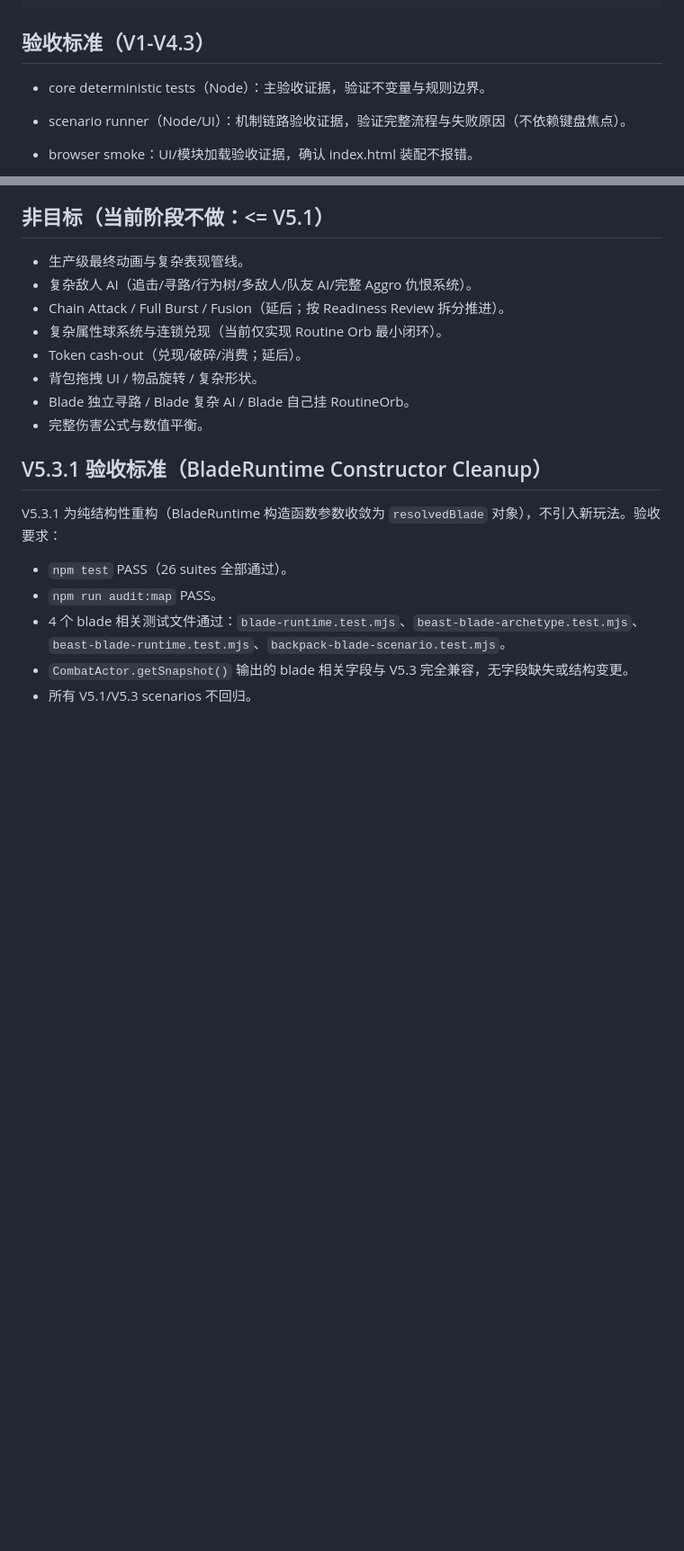
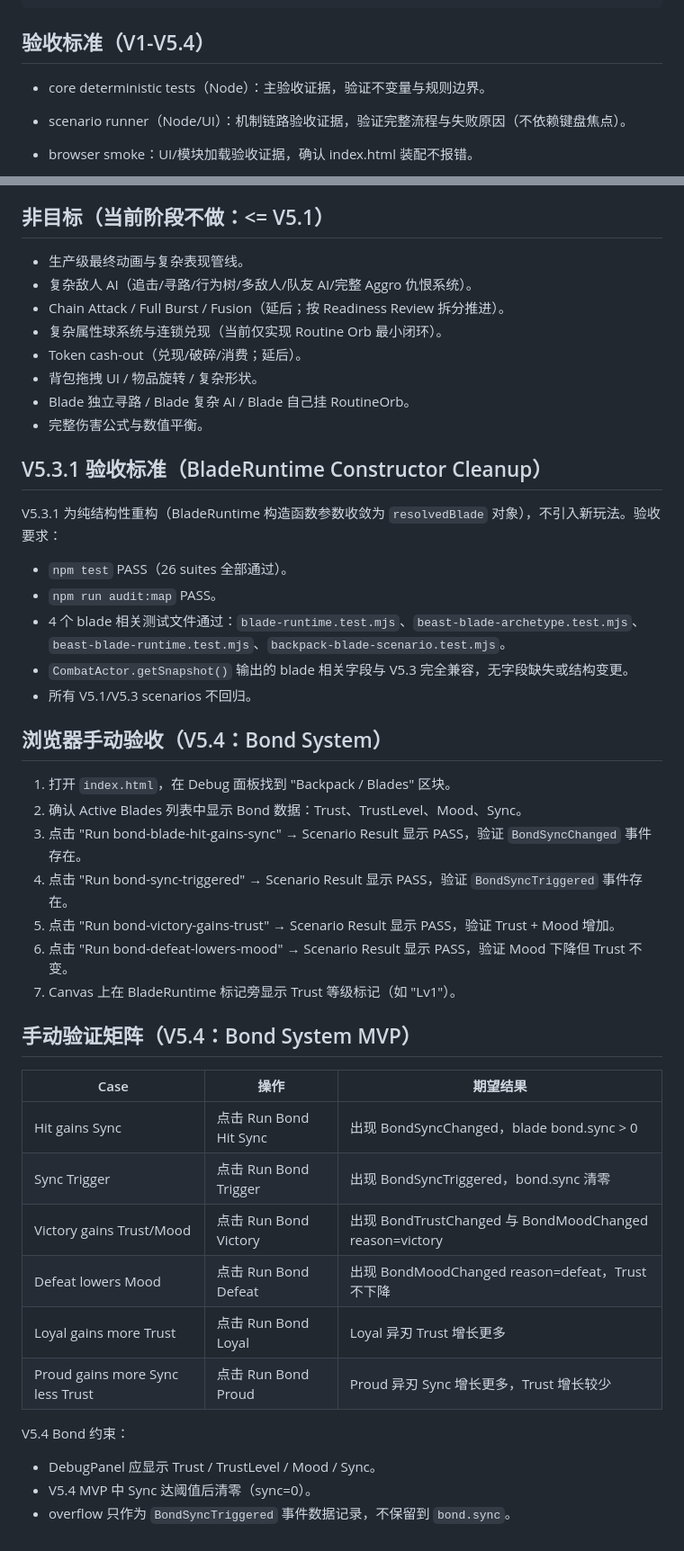
Before and after one commit to lizr-arch/BattleSystem, a Markdown page: docs/validation-plan.md, 2 parts joined by grey strips. Shown at 90% size. GitHub-like rendering; blank space fills up the shorter version.

Commit message:
V5.4 complete validation plan sync

````diff
--- a/docs/validation-plan.md
+++ b/docs/validation-plan.md
@@ -224,7 +225,7 @@ Reset
 BattleStarted target=Dummy hp=999999/999999
 ```
 
-## 验收标准（V1-V4.3）
+## 验收标准（V1-V5.4）
 
 - core deterministic tests（Node）：主验收证据，验证不变量与规则边界。
 - scenario runner（Node/UI）：机制链路验收证据，验证完整流程与失败原因（不依赖键盘焦点）。
@@ -300,3 +302,29 @@ V5.3.1 为纯结构性重构（BladeRuntime 构造函数参数收敛为 `resolve
 - 4 个 blade 相关测试文件通过：`blade-runtime.test.mjs`、`beast-blade-archetype.test.mjs`、`beast-blade-runtime.test.mjs`、`backpack-blade-scenario.test.mjs`。
 - `CombatActor.getSnapshot()` 输出的 blade 相关字段与 V5.3 完全兼容，无字段缺失或结构变更。
 - 所有 V5.1/V5.3 scenarios 不回归。
+
+## 浏览器手动验收（V5.4：Bond System）
+
+1. 打开 `index.html`，在 Debug 面板找到 "Backpack / Blades" 区块。
+2. 确认 Active Blades 列表中显示 Bond 数据：Trust、TrustLevel、Mood、Sync。
+3. 点击 "Run bond-blade-hit-gains-sync" → Scenario Result 显示 PASS，验证 `BondSyncChanged` 事件存在。
+4. 点击 "Run bond-sync-triggered" → Scenario Result 显示 PASS，验证 `BondSyncTriggered` 事件存在。
+5. 点击 "Run bond-victory-gains-trust" → Scenario Result 显示 PASS，验证 Trust + Mood 增加。
+6. 点击 "Run bond-defeat-lowers-mood" → Scenario Result 显示 PASS，验证 Mood 下降但 Trust 不变。
+7. Canvas 上在 BladeRuntime 标记旁显示 Trust 等级标记（如 "Lv1"）。
+
+## 手动验证矩阵（V5.4：Bond System MVP）
+
+| Case | 操作 | 期望结果 |
+| --- | --- | --- |
+| Hit gains Sync | 点击 Run Bond Hit Sync | 出现 BondSyncChanged，blade bond.sync > 0 |
+| Sync Trigger | 点击 Run Bond Trigger | 出现 BondSyncTriggered，bond.sync 清零 |
+| Victory gains Trust/Mood | 点击 Run Bond Victory | 出现 BondTrustChanged 与 BondMoodChanged reason=victory |
+| Defeat lowers Mood | 点击 Run Bond Defeat | 出现 BondMoodChanged reason=defeat，Trust 不下降 |
+| Loyal gains more Trust | 点击 Run Bond Loyal | Loyal 异刃 Trust 增长更多 |
+| Proud gains more Sync less Trust | 点击 Run Bond Proud | Proud 异刃 Sync 增长更多，Trust 增长较少 |
+
+V5.4 Bond 约束：
+- DebugPanel 应显示 Trust / TrustLevel / Mood / Sync。
+- V5.4 MVP 中 Sync 达阈值后清零（sync=0）。
+- overflow 只作为 `BondSyncTriggered` 事件数据记录，不保留到 `bond.sync`。
````
Also changed, not shown: other parts of docs/validation-plan.md (+7 -5 lines).
